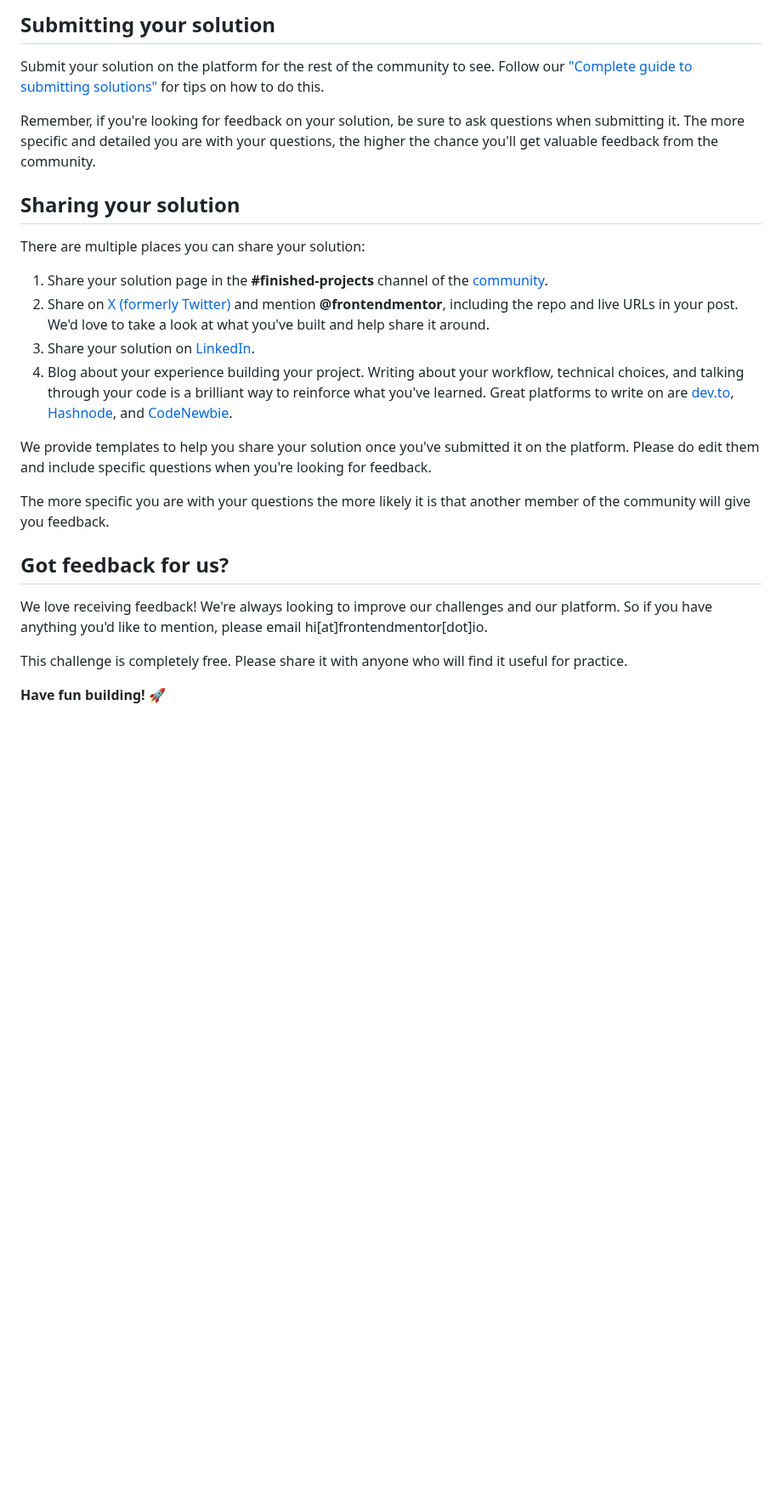
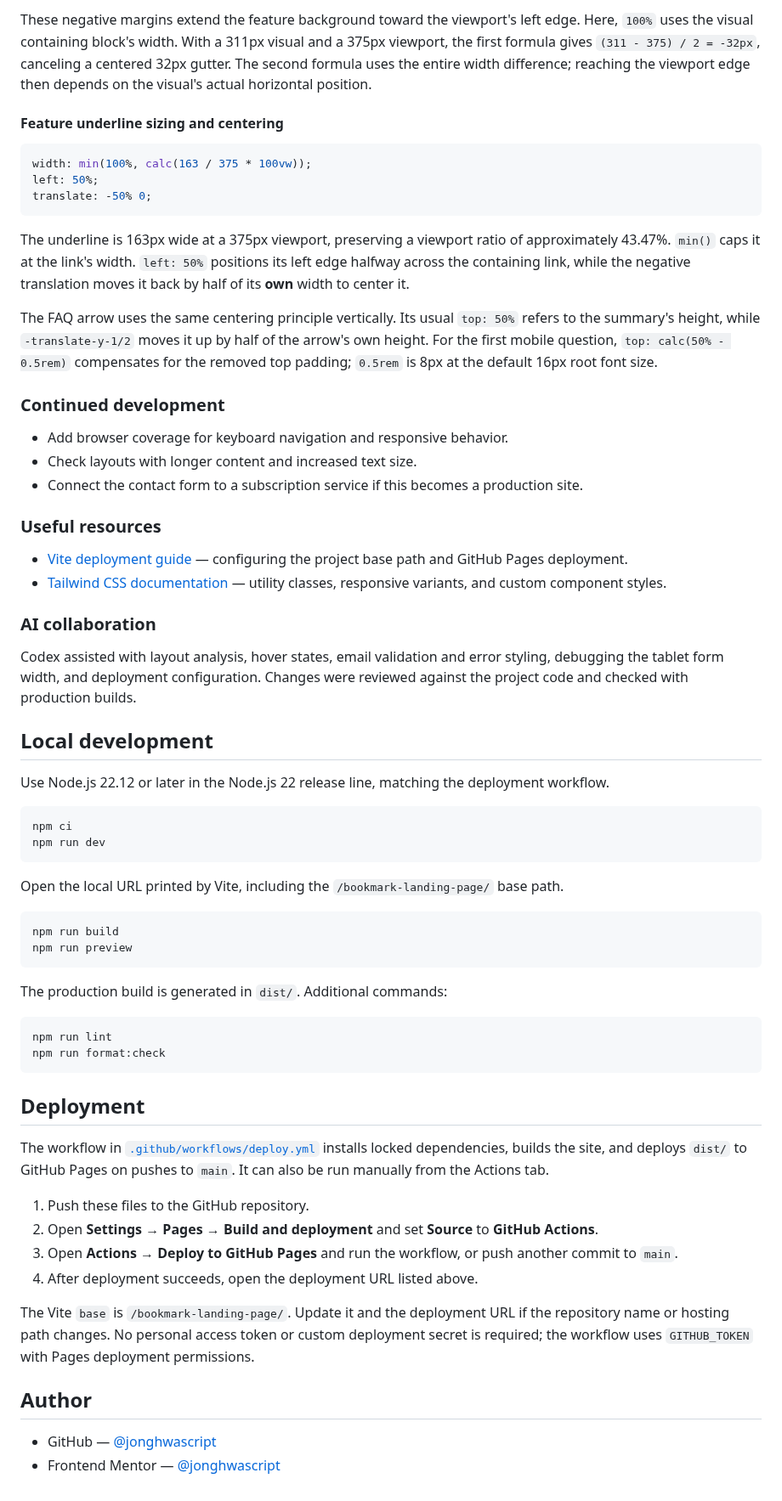
Before and after one commit to jonghwascript/bookmark-landing-page, a Markdown page: README.md, the part around one of its changes. Shown at 85% size. GitHub-like rendering; blank space fills up the shorter version.

````diff
--- a/README.md
+++ b/README.md
@@ -87,27 +115,68 @@ Once you've added your information to the template, delete this file and rename
 
-## Submitting your solution
+These negative margins extend the feature background toward the viewport's left edge. Here, `100%` uses the visual containing block's width. With a 311px visual and a 375px viewport, the first formula gives `(311 - 375) / 2 = -32px`, canceling a centered 32px gutter. The second formula uses the entire width difference; reaching the viewport edge then depends on the visual's actual horizontal position.
 
-Submit your solution on the platform for the rest of the community to see. Follow our ["Complete guide to submitting solutions"](https://www.frontendmentor.io/guides/how-to-submit-solutions) for tips on how to do this.
+#### Feature underline sizing and centering
 
-Remember, if you're looking for feedback on your solution, be sure to ask questions when submitting it. The more specific and detailed you are with your questions, the higher the chance you'll get valuable feedback from the community.
+```css
+width: min(100%, calc(163 / 375 * 100vw));
+left: 50%;
+translate: -50% 0;
+```
 
-## Sharing your solution
+The underline is 163px wide at a 375px viewport, preserving a viewport ratio of approximately 43.47%. `min()` caps it at the link's width. `left: 50%` positions its left edge halfway across the containing link, while the negative translation moves it back by half of its **own** width to center it.
 
-There are multiple places you can share your solution:
+The FAQ arrow uses the same centering principle vertically. Its usual `top: 50%` refers to the summary's height, while `-translate-y-1/2` moves it up by half of the arrow's own height. For the first mobile question, `top: calc(50% - 0.5rem)` compensates for the removed top padding; `0.5rem` is 8px at the default 16px root font size.
 
-1. Share your solution page in the **#finished-projects** channel of the [community](https://www.frontendmentor.io/community).
-2. Share on [X (formerly Twitter)](https://x.com/frontendmentor) and mention **@frontendmentor**, including the repo and live URLs in your post. We'd love to take a look at what you've built and help share it around.
-3. Share your solution on [LinkedIn](https://www.linkedin.com/company/frontend-mentor/).
-4. Blog about your experience building your project. Writing about your workflow, technical choices, and talking through your code is a brilliant way to reinforce what you've learned. Great platforms to write on are [dev.to](https://dev.to/), [Hashnode](https://hashnode.com/), and [CodeNewbie](https://community.codenewbie.org/).
+### Continued development
 
-We provide templates to help you share your solution once you've submitted it on the platform. Please do edit them and include specific questions when you're looking for feedback.
+- Add browser coverage for keyboard navigation and responsive behavior.
+- Check layouts with longer content and increased text size.
+- Connect the contact form to a subscription service if this becomes a production site.
 
-The more specific you are with your questions the more likely it is that another member of the community will give you feedback.
+### Useful resources
 
-## Got feedback for us?
+- [Vite deployment guide](https://vite.dev/guide/static-deploy.html#github-pages) — configuring the project base path and GitHub Pages deployment.
+- [Tailwind CSS documentation](https://tailwindcss.com/docs) — utility classes, responsive variants, and custom component styles.
 
-We love receiving feedback! We're always looking to improve our challenges and our platform. So if you have anything you'd like to mention, please email hi[at]frontendmentor[dot]io.
+### AI collaboration
 
-This challenge is completely free. Please share it with anyone who will find it useful for practice.
+Codex assisted with layout analysis, hover states, email validation and error styling, debugging the tablet form width, and deployment configuration. Changes were reviewed against the project code and checked with production builds.
 
-**Have fun building!** 🚀
+## Local development
+
+Use Node.js 22.12 or later in the Node.js 22 release line, matching the deployment workflow.
+
+```sh
+npm ci
+npm run dev
+```
+
+Open the local URL printed by Vite, including the `/bookmark-landing-page/` base path.
+
+```sh
+npm run build
+npm run preview
+```
+
+The production build is generated in `dist/`. Additional commands:
+
+```sh
+npm run lint
+npm run format:check
+```
+
+## Deployment
+
+The workflow in [`.github/workflows/deploy.yml`](.github/workflows/deploy.yml) installs locked dependencies, builds the site, and deploys `dist/` to GitHub Pages on pushes to `main`. It can also be run manually from the Actions tab.
+
+1. Push these files to the GitHub repository.
+2. Open **Settings → Pages → Build and deployment** and set **Source** to **GitHub Actions**.
+3. Open **Actions → Deploy to GitHub Pages** and run the workflow, or push another commit to `main`.
+4. After deployment succeeds, open the deployment URL listed above.
+
+The Vite `base` is `/bookmark-landing-page/`. Update it and the deployment URL if the repository name or hosting path changes. No personal access token or custom deployment secret is required; the workflow uses `GITHUB_TOKEN` with Pages deployment permissions.
+
+## Author
+
+- GitHub — [@jonghwascript](https://github.com/jonghwascript)
+- Frontend Mentor — [@jonghwascript](https://www.frontendmentor.io/profile/jonghwascript)
````
Also changed, not shown: other parts of README.md (+78 -50 lines), doc/figma-guide.md (deleted, +0 -163 lines), doc/figma-html-css.md (deleted, +0 -90 lines), doc/figma-html.md (deleted, +0 -54 lines), doc/figma-rules-prompt.md (deleted, +0 -193 lines), screenshot.jpg (added), 3 other files.
